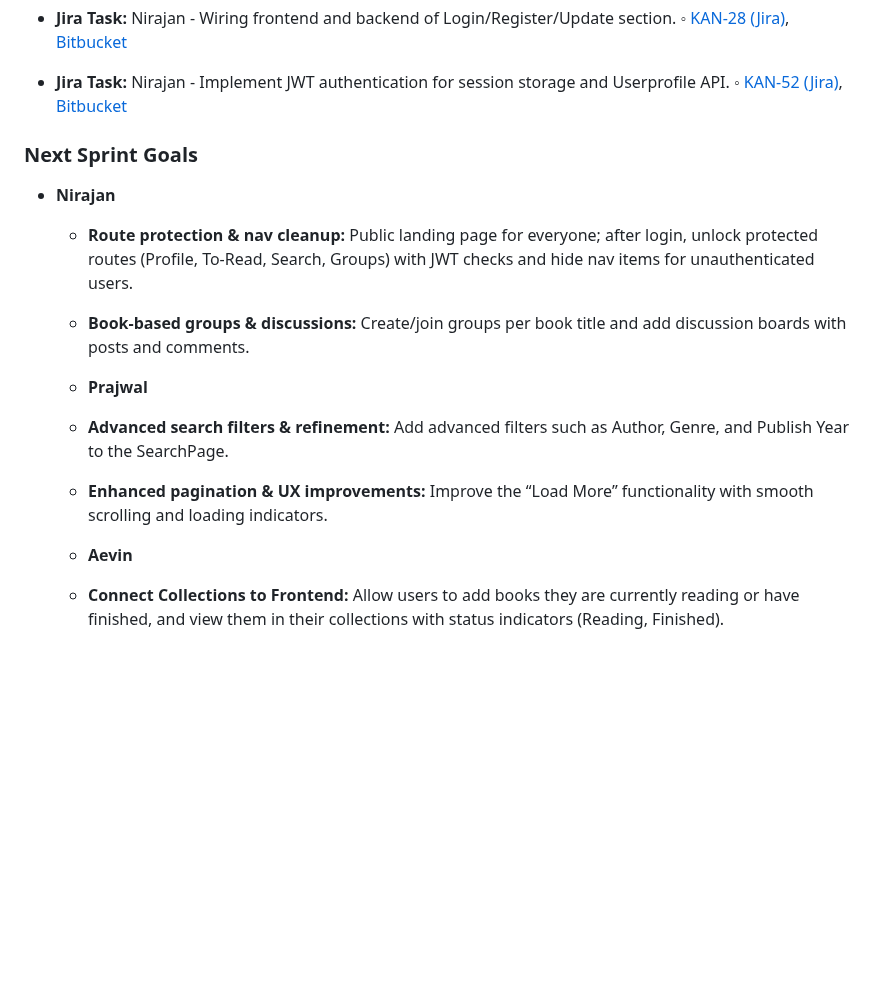
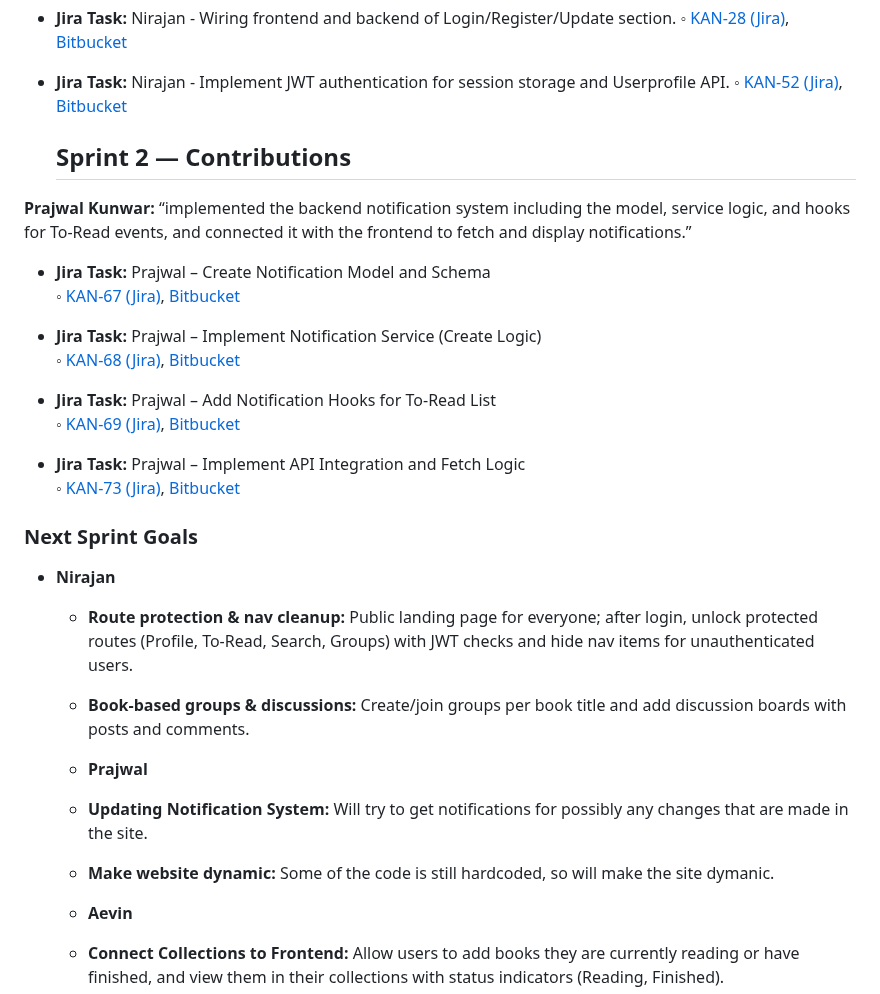
Before and after one commit to NirajanBanjade/Bookhive, a Markdown page: README.md, the part around the change. GitHub-like rendering; blank space fills up the shorter version.

Commit message:
Updated ReadMe with Sprint 2 contributions and next sprint goal

```diff
--- a/README.md
+++ b/README.md
@@ -135,6 +135,23 @@
   ◦ [KAN-52 (Jira)](https://cs3398-hutts-fall.atlassian.net/jira/software/projects/KAN/boards/1?selectedIssue=KAN-52), [Bitbucket](https://bitbucket.org/cs3398-hutts-f25/swe_project/src/KAN-52-implement-jwt-authentication-for-session-storage/)
 
 
+  ## Sprint 2 — Contributions
+
+**Prajwal Kunwar:** “implemented the backend notification system including the model, service logic, and hooks for To-Read events, and connected it with the frontend to fetch and display notifications.”
+
+- **Jira Task:** Prajwal – Create Notification Model and Schema
+  ◦ [KAN-67 (Jira)](https://cs3398-hutts-fall.atlassian.net/jira/software/projects/KAN/boards/1?selectedIssue=KAN-67), [Bitbucket](https://bitbucket.org/cs3398-hutts-f25/swe_project/branch/feature/KAN-67-notification-model)
+
+- **Jira Task:** Prajwal – Implement Notification Service (Create Logic)
+  ◦ [KAN-68 (Jira)](https://cs3398-hutts-fall.atlassian.net/jira/software/projects/KAN/boards/1?selectedIssue=KAN-68), [Bitbucket](https://bitbucket.org/cs3398-hutts-f25/swe_project/branch/feature/KAN-68-notification-service)
+
+- **Jira Task:** Prajwal – Add Notification Hooks for To-Read List
+  ◦ [KAN-69 (Jira)](https://cs3398-hutts-fall.atlassian.net/jira/software/projects/KAN/boards/1?selectedIssue=KAN-69), [Bitbucket](https://bitbucket.org/cs3398-hutts-f25/swe_project/branch/feat/KAN-69-notification-hook-to-read)
+
+- **Jira Task:** Prajwal – Implement API Integration and Fetch Logic
+  ◦ [KAN-73 (Jira)](https://cs3398-hutts-fall.atlassian.net/jira/software/projects/KAN/boards/1?selectedIssue=KAN-73), [Bitbucket](https://bitbucket.org/cs3398-hutts-f25/swe_project/commits/branch/feat%2FKAN-73-frontend-notifications-integration)
+
+
 
 ### Next Sprint Goals
 - **Nirajan**
@@ -142,8 +159,8 @@
   - **Book-based groups & discussions:** Create/join groups per book title and add discussion boards with posts and comments.
 
   - **Prajwal**
-  - **Advanced search filters & refinement:** Add advanced filters such as Author, Genre, and Publish Year to the SearchPage.
-  - **Enhanced pagination & UX improvements:** Improve the “Load More” functionality with smooth scrolling and loading indicators.
+  - **Updating Notification System:** Will try to get notifications for possibly any changes that are made in the site.
+  - **Make website dynamic:** Some of the code is still hardcoded, so will make the site dymanic.
 
   - **Aevin**
   - **Connect Collections to Frontend:** Allow users to add books they are currently reading or have finished, and view them in their collections with status indicators (Reading, Finished).
```
